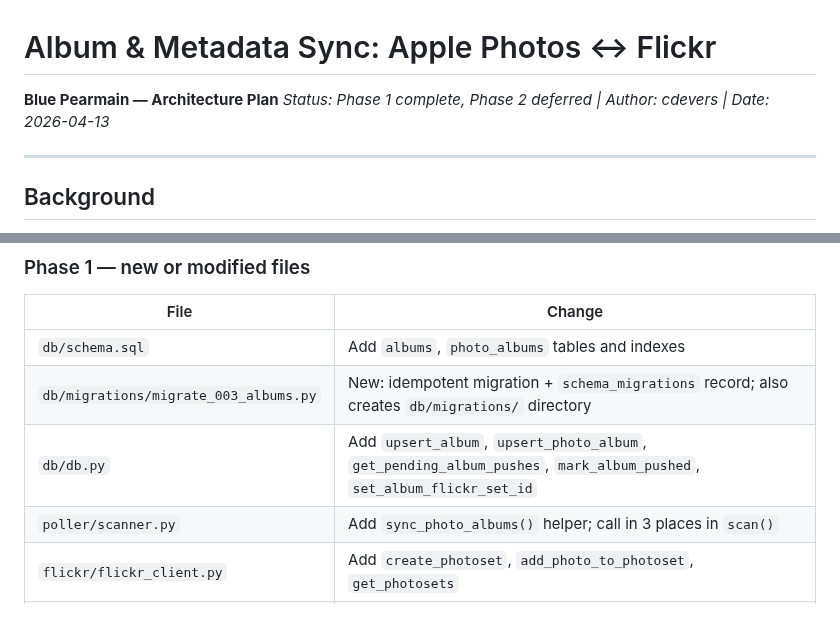
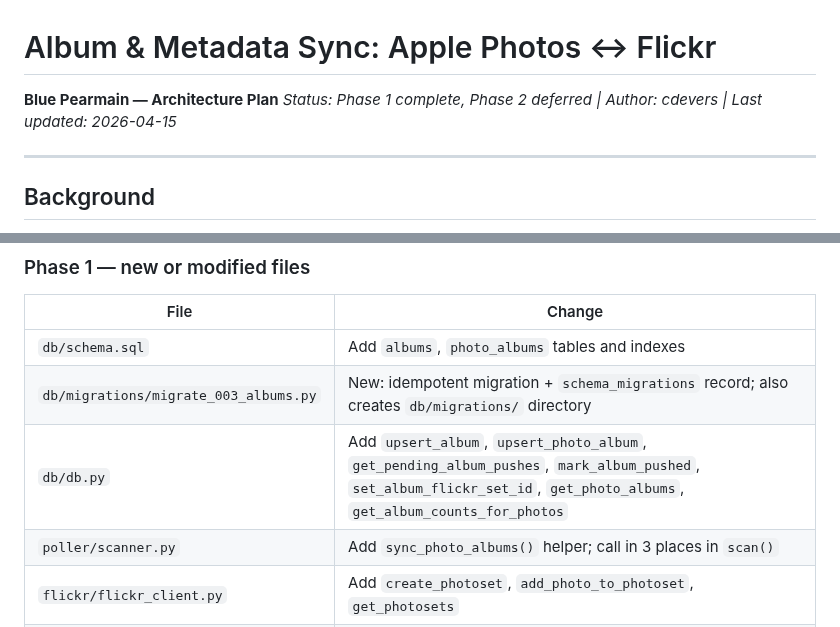
Before and after one commit to cdevers/Blue-Pearmain, a Markdown page: docs/album-metadata-sync.md, 2 parts joined by grey strips. Drawn GitHub-style.

```diff
--- a/docs/album-metadata-sync.md
+++ b/docs/album-metadata-sync.md
@@ -1,7 +1,7 @@
 # Album & Metadata Sync: Apple Photos ↔ Flickr
 
 **Blue Pearmain — Architecture Plan**
-*Status: Phase 1 complete, Phase 2 deferred | Author: cdevers | Date: 2026-04-13*
+*Status: Phase 1 complete, Phase 2 deferred | Author: cdevers | Last updated: 2026-04-15*
 
 ---
 
@@ -326,7 +333,7 @@ CREATE TABLE IF NOT EXISTS metadata_conflicts (
 |------|--------|
 | `db/schema.sql` | Add `albums`, `photo_albums` tables and indexes |
 | `db/migrations/migrate_003_albums.py` | New: idempotent migration + `schema_migrations` record; also creates `db/migrations/` directory |
-| `db/db.py` | Add `upsert_album`, `upsert_photo_album`, `get_pending_album_pushes`, `mark_album_pushed`, `set_album_flickr_set_id` |
+| `db/db.py` | Add `upsert_album`, `upsert_photo_album`, `get_pending_album_pushes`, `mark_album_pushed`, `set_album_flickr_set_id`, `get_photo_albums`, `get_album_counts_for_photos` |
 | `poller/scanner.py` | Add `sync_photo_albums()` helper; call in 3 places in `scan()` |
 | `flickr/flickr_client.py` | Add `create_photoset`, `add_photo_to_photoset`, `get_photosets` |
 | `flickr/album_pusher.py` | New: `push_photo_to_albums()` |
```
Also changed, not shown: other parts of docs/album-metadata-sync.md (+33 -20 lines).
